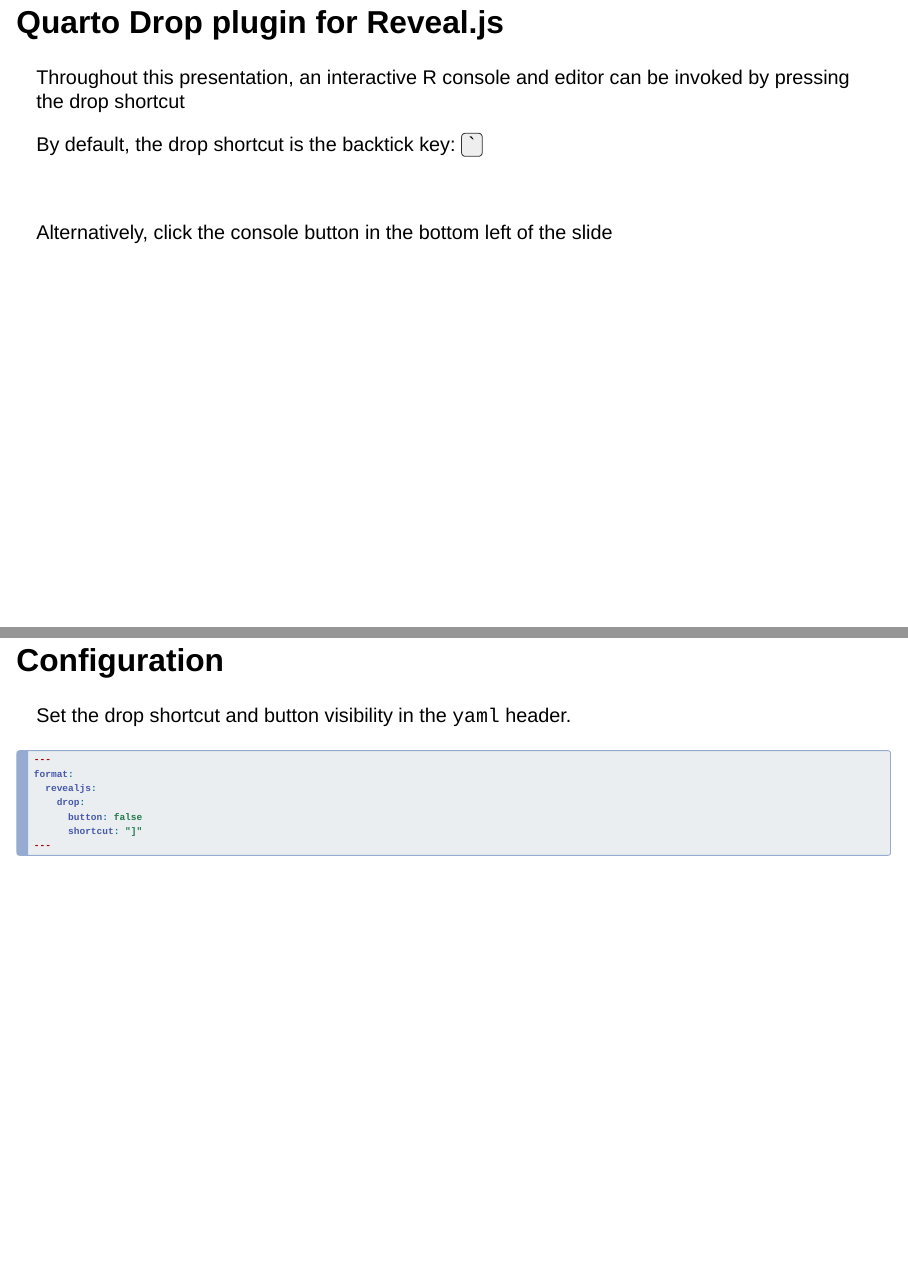
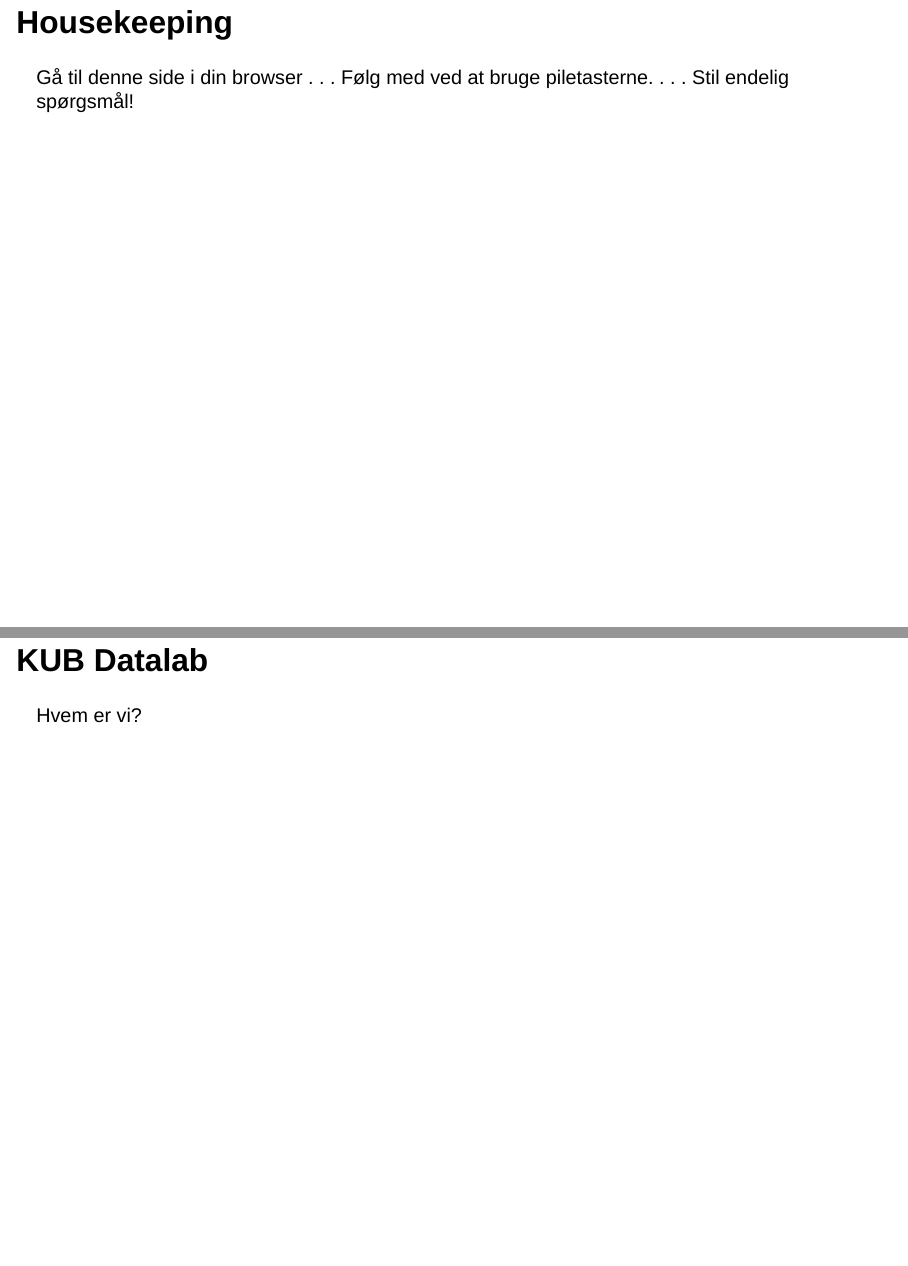
Before and after one commit to chrbknudsen/DM-arrangement, a Quarto document (index.qmd): pages 2 and 3 of 5 before the commit and pages 2 and 3 of 4 after it, joined at a grey line. Rendered offline with R 4.5, knitr and Pandoc in place of Quarto, with nearby package versions; drawn as Slidy slides in place of the format the file asks for.

Commit message:
indledende struktur

````diff
--- a/index.qmd
+++ b/index.qmd
@@ -1,31 +1,34 @@
 ---
 title: "Quarto Drop plugin for Reveal.js"
 subtitle: "A dropdown R or Python console"
-format: revealjs
+format:
+  revealjs:
+    drop:
+      button: true
+      shortcut: "å"
+    webr:
+      packages:
+        - ggplot2
+        - dplyr
 revealjs-plugins:
   - drop
 ---
 
-## Quarto Drop plugin for Reveal.js
 
-Throughout this presentation, an interactive R console and editor can be invoked by pressing the drop shortcut
+## Housekeeping
 
-By default, the drop shortcut is the backtick key: [&#96;]{style="background-color: #EEE; border: 1px solid #333; border-radius: 5px; padding: 0px 8px"}
+Gå til denne side i din browser
+. . .
+Følg med ved at bruge piletasterne.
+. . .
+Stil endelig spørgsmål!
 
-. . .
 
-</br>
+## KUB Datalab
 
-Alternatively, click the console button in the bottom left of the slide
+Hvem er vi?
 
-## Configuration
+## Hvad vil vi vise?
 
-Set the drop shortcut and button visibility in the `yaml` header.
+Vi vil hente noget data fra Danmarks Statistik.
 
-```yaml
----
-format:
-  revealjs:
-    drop:
-      button: false
-      shortcut: "]"
````
Also changed, not shown: index.qmd (33 more changed lines).
